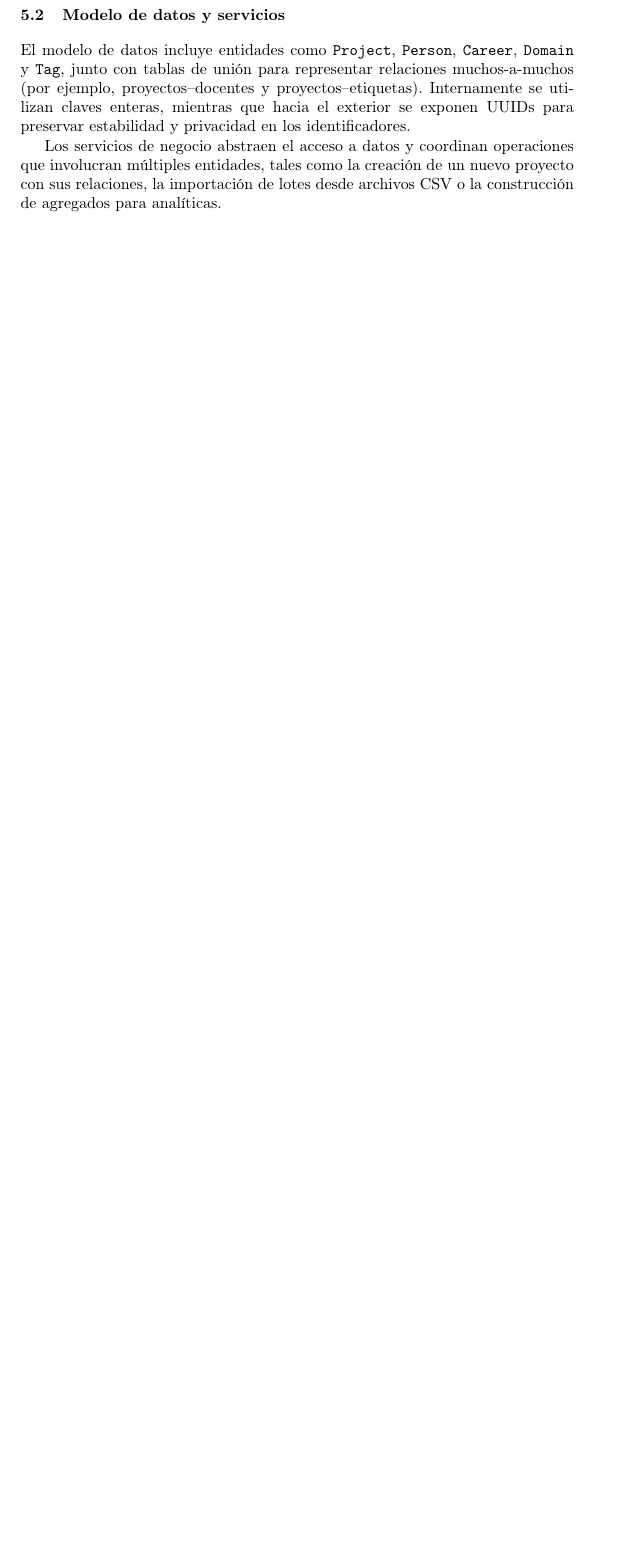
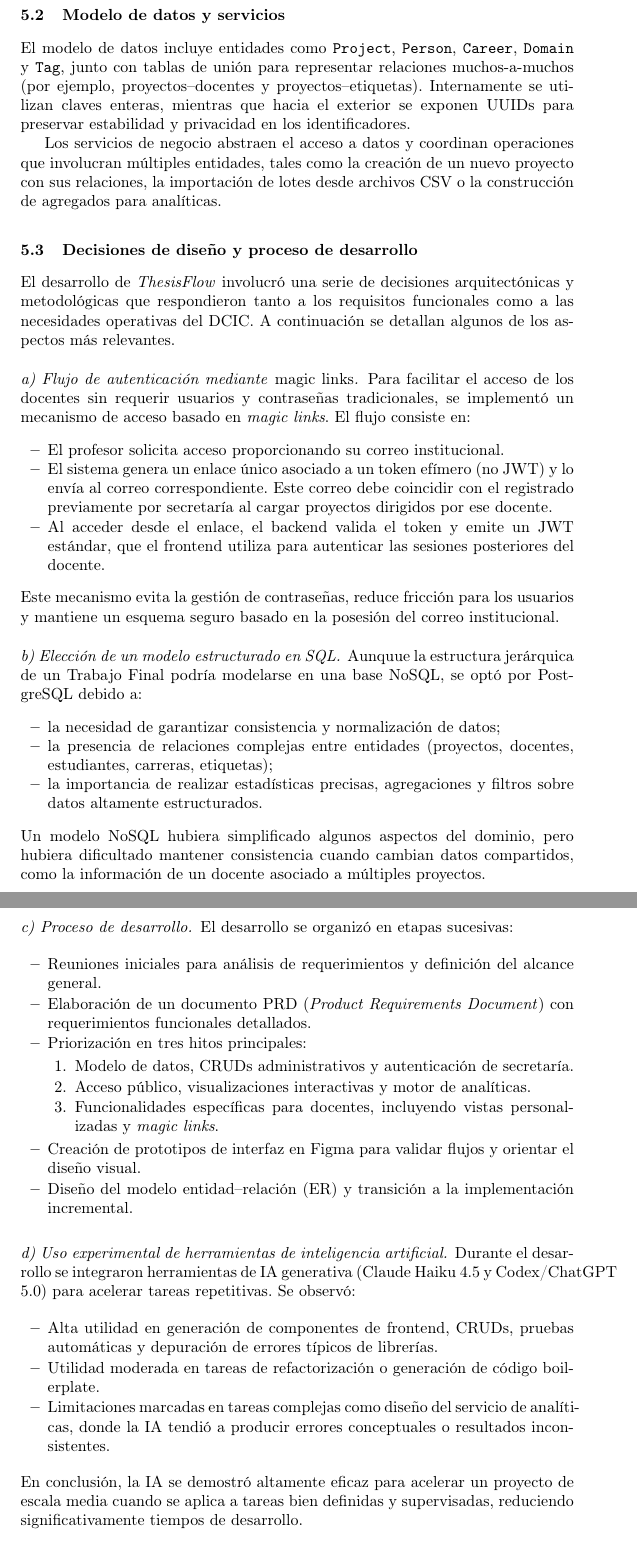
Before and after one commit to ijdotta/thesisflow-doc, a LaTeX paper (main.tex): part of page 5 of 7 before the commit and two parts of pages 5 and 6 of 8 after it, the two joined at a grey line, cut so that both start at the same text, the shorter picture padded with empty space. Compiled offline with pdfLaTeX.

Commit message:
Update main.tex: correct email address and enhance design decisions and development process sections

```diff
--- a/main.tex
+++ b/main.tex
@@ -25,7 +25,7 @@
 Universidad Nacional del Sur, Argentina\\
 Directores: Dr. Martín Larrea y Dra. María Luján Ganuza\\
 Codirector: Lic. Diego Sebastian Orbe Leiva\\
-\email{ij.dotta@gmail.com}}
+\email{\{ignacio.dotta, mlg, mll, diego.orbe\}@cs.uns.edu.ar}}
 
 \begin{document}
 \maketitle
@@ -207,6 +207,52 @@ El modelo de datos incluye entidades como \texttt{Project}, \texttt{Person}, \te
 
 Los servicios de negocio abstraen el acceso a datos y coordinan operaciones que involucran múltiples entidades, tales como la creación de un nuevo proyecto con sus relaciones, la importación de lotes desde archivos CSV o la construcción de agregados para analíticas.
 
+\subsection{Decisiones de diseño y proceso de desarrollo}
+
+El desarrollo de \emph{ThesisFlow} involucró una serie de decisiones arquitectónicas y metodológicas que respondieron tanto a los requisitos funcionales como a las necesidades operativas del DCIC. A continuación se detallan algunos de los aspectos más relevantes.
+
+\paragraph{a) Flujo de autenticación mediante \emph{magic links}.}
+Para facilitar el acceso de los docentes sin requerir usuarios y contraseñas tradicionales, se implementó un mecanismo de acceso basado en \emph{magic links}. El flujo consiste en:
+\begin{itemize}
+  \item El profesor solicita acceso proporcionando su correo institucional.
+  \item El sistema genera un enlace único asociado a un token efímero (no JWT) y lo envía al correo correspondiente. Este correo debe coincidir con el registrado previamente por secretaría al cargar proyectos dirigidos por ese docente.
+  \item Al acceder desde el enlace, el backend valida el token y emite un JWT estándar, que el frontend utiliza para autenticar las sesiones posteriores del docente.
+\end{itemize}
+Este mecanismo evita la gestión de contraseñas, reduce fricción para los usuarios y mantiene un esquema seguro basado en la posesión del correo institucional.
+
+\paragraph{b) Elección de un modelo estructurado en SQL.}
+Aunquue la estructura jerárquica de un Trabajo Final podría modelarse en una base NoSQL, se optó por PostgreSQL debido a:
+\begin{itemize}
+  \item la necesidad de garantizar consistencia y normalización de datos;
+  \item la presencia de relaciones complejas entre entidades (proyectos, docentes, estudiantes, carreras, etiquetas);
+  \item la importancia de realizar estadísticas precisas, agregaciones y filtros sobre datos altamente estructurados.
+\end{itemize}
+Un modelo NoSQL hubiera simplificado algunos aspectos del dominio, pero hubiera dificultado mantener consistencia cuando cambian datos compartidos, como la información de un docente asociado a múltiples proyectos.
+
+\paragraph{c) Proceso de desarrollo.}
+El desarrollo se organizó en etapas sucesivas:
+\begin{itemize}
+  \item Reuniones iniciales para análisis de requerimientos y definición del alcance general.
+  \item Elaboración de un documento PRD (\emph{Product Requirements Document}) con requerimientos funcionales detallados.
+  \item Priorización en tres hitos principales:
+  \begin{enumerate}
+    \item Modelo de datos, CRUDs administrativos y autenticación de secretaría.
+    \item Acceso público, visualizaciones interactivas y motor de analíticas.
+    \item Funcionalidades específicas para docentes, incluyendo vistas personalizadas y \emph{magic links}.
+  \end{enumerate}
+  \item Creación de prototipos de interfaz en Figma para validar flujos y orientar el diseño visual.
+  \item Diseño del modelo entidad–relación (ER) y transición a la implementación incremental.
+\end{itemize}
+
+\paragraph{d) Uso experimental de herramientas de inteligencia artificial.}
+Durante el desarrollo se integraron herramientas de IA generativa (Claude Haiku 4.5 y Codex/ChatGPT 5.0) para acelerar tareas repetitivas. Se observó:
+\begin{itemize}
+  \item Alta utilidad en generación de componentes de frontend, CRUDs, pruebas automáticas y depuración de errores típicos de librerías.
+  \item Utilidad moderada en tareas de refactorización o generación de código boilerplate.
+  \item Limitaciones marcadas en tareas complejas como diseño del servicio de analíticas, donde la IA tendió a producir errores conceptuales o resultados inconsistentes.
+\end{itemize}
+En conclusión, la IA se demostró altamente eficaz para acelerar un proyecto de escala media cuando se aplica a tareas bien definidas y supervisadas, reduciendo significativamente tiempos de desarrollo.
+
 \subsection{Despliegue e infraestructura}
 
 En el entorno actual, el frontend de \emph{ThesisFlow} se despliega en Vercel, que realiza el proceso de construcción utilizando la configuración de Vite.js y sirve los archivos estáticos resultantes desde su red de distribución de contenido. El backend y la base de datos PostgreSQL se alojan en Render, donde el servicio backend se construye y ejecuta a partir de un \texttt{Dockerfile}, lo que permite reproducir localmente el mismo entorno de ejecución que en producción.
```
Also changed, not shown: main.tex (2 more changed lines).
